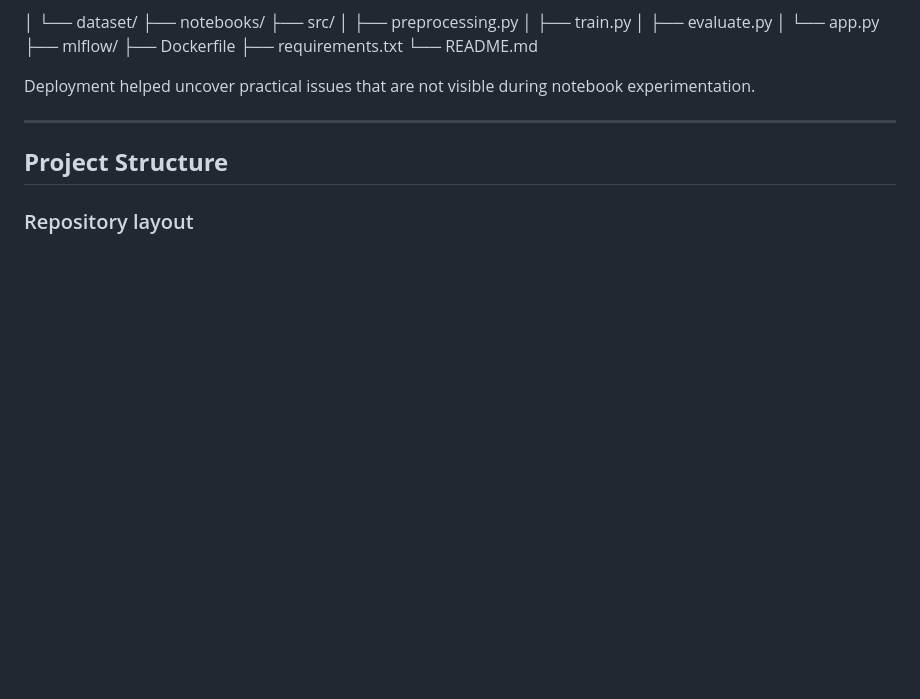
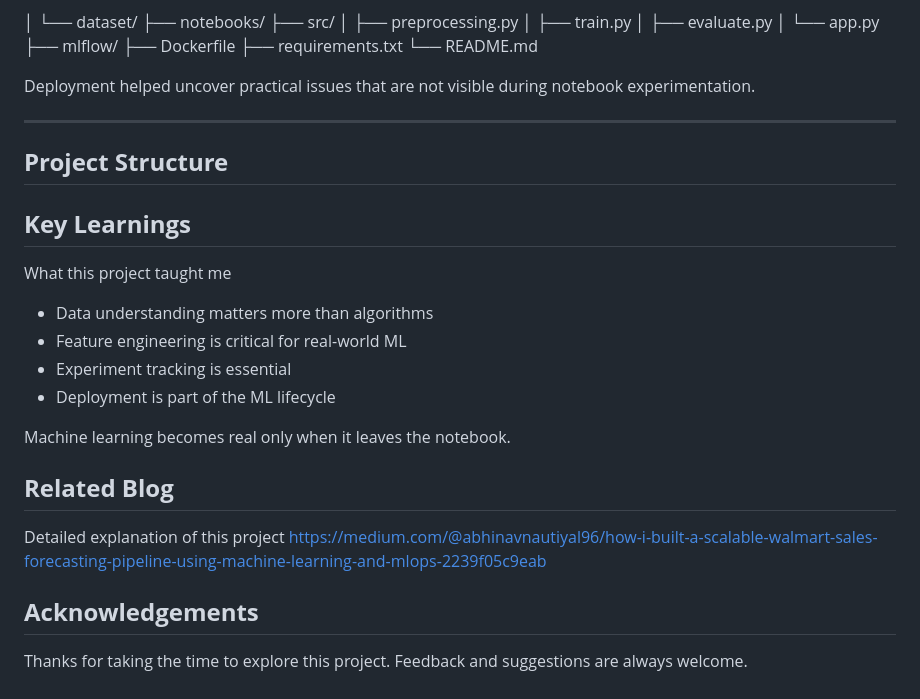
Before and after one commit to abhinavnautiyalDS/walmart-sales-forecasting-mlops2, a Markdown page: README.md, the part around the change. Drawn GitHub-style; blank space fills up the shorter version.

```diff
--- a/README.md
+++ b/README.md
@@ -180,4 +180,24 @@ Deployment helped uncover practical issues that are not visible during notebook
 ---
 
 ## **Project Structure**
-### Repository layout
+
+## **Key Learnings**
+
+What this project taught me
+
+- Data understanding matters more than algorithms
+- Feature engineering is critical for real-world ML
+- Experiment tracking is essential
+- Deployment is part of the ML lifecycle
+
+Machine learning becomes real only when it leaves the notebook.
+
+## **Related Blog**
+
+Detailed explanation of this project
+https://medium.com/@abhinavnautiyal96/how-i-built-a-scalable-walmart-sales-forecasting-pipeline-using-machine-learning-and-mlops-2239f05c9eab
+
+## **Acknowledgements**
+
+Thanks for taking the time to explore this project.
+Feedback and suggestions are always welcome.
```
